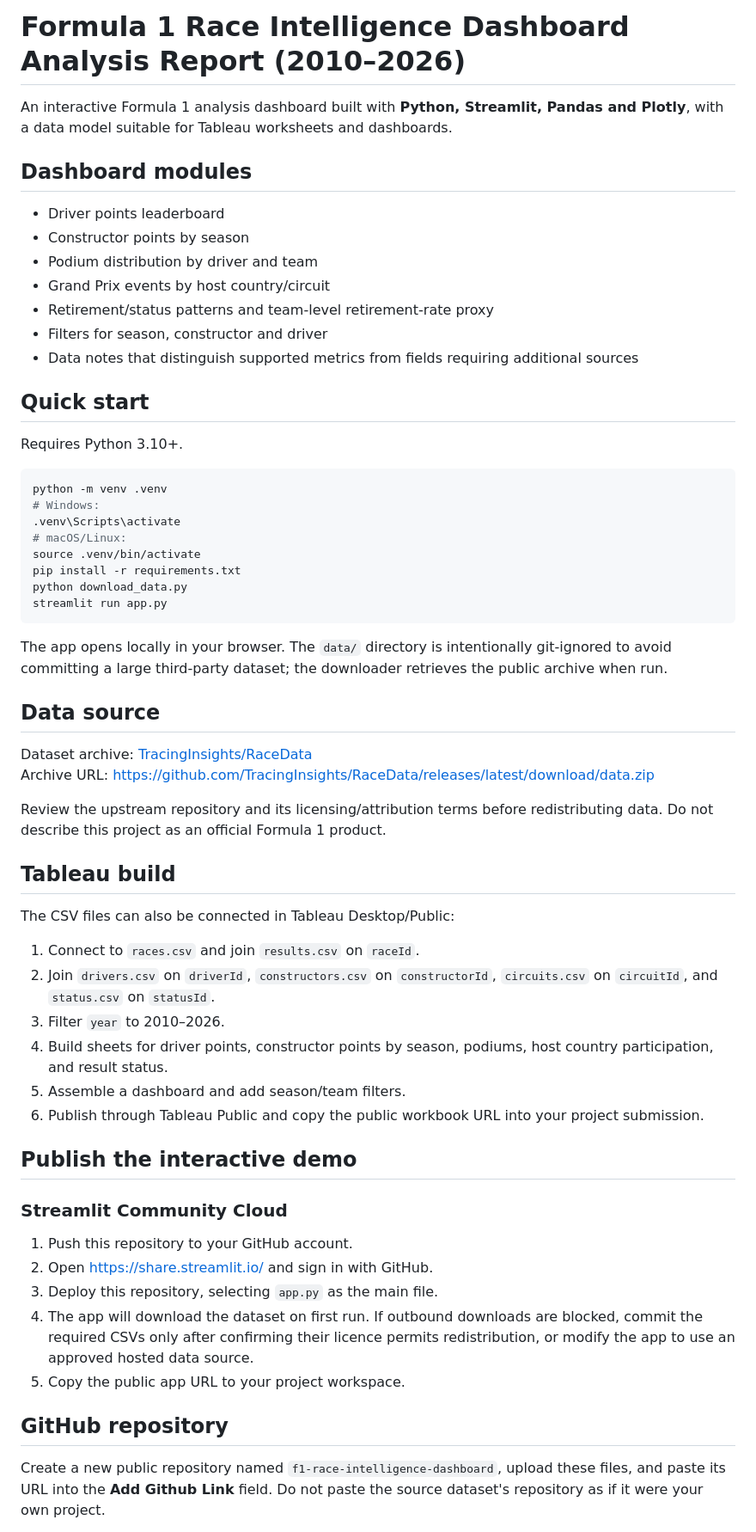
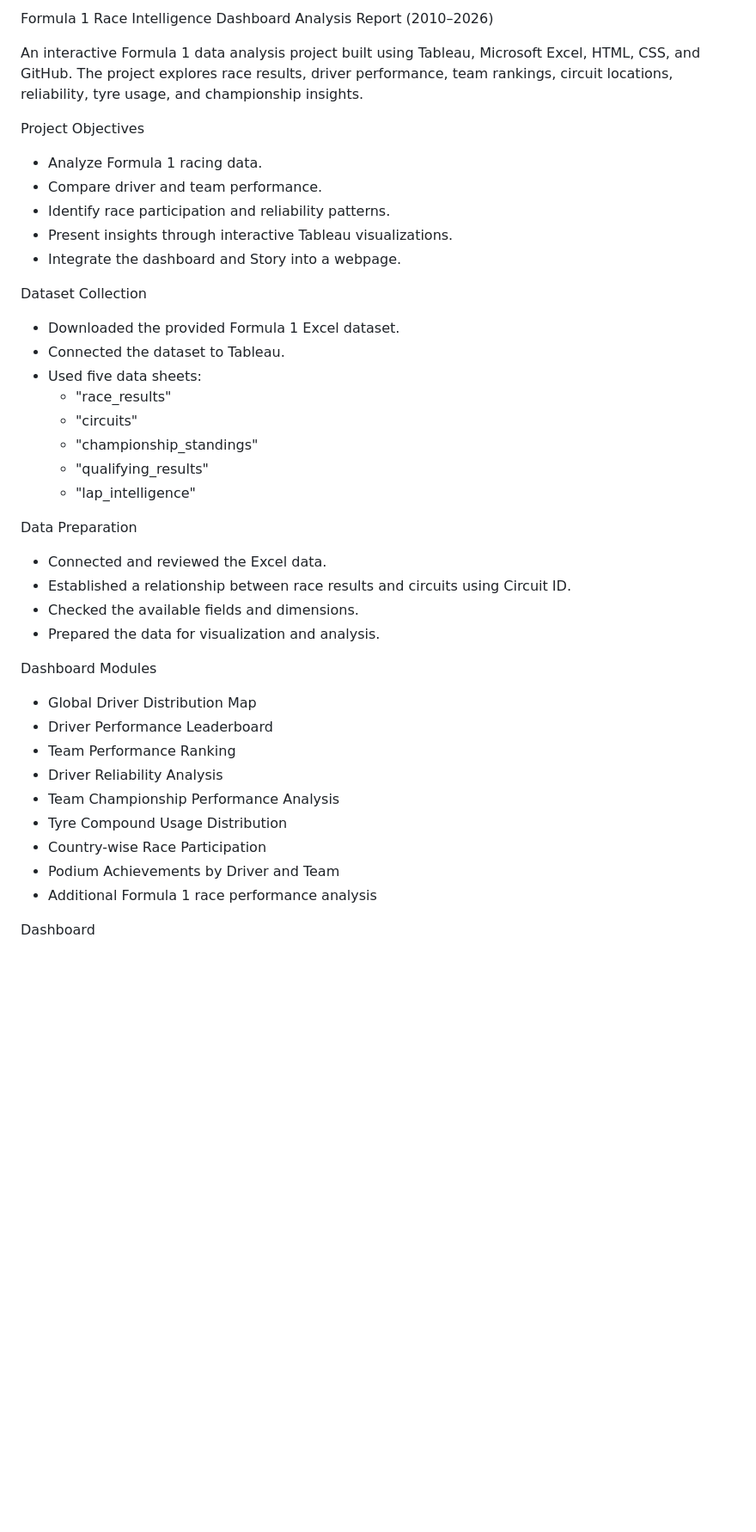
Before and after one commit to lakshyabhati457-bit/F1-Race-Intelligence-Dashboard1, a Markdown page: README.md, the part around one of its changes. Shown at 86% size. Drawn GitHub-style; blank space fills up the shorter version.

````diff
--- a/README.md
+++ b/README.md
@@ -1,55 +1,44 @@
-# Formula 1 Race Intelligence Dashboard Analysis Report (2010–2026)
+Formula 1 Race Intelligence Dashboard Analysis Report (2010–2026)
 
-An interactive Formula 1 analysis dashboard built with **Python, Streamlit, Pandas and Plotly**, with a data model suitable for Tableau worksheets and dashboards.
+An interactive Formula 1 data analysis project built using Tableau, Microsoft Excel, HTML, CSS, and GitHub. The project explores race results, driver performance, team rankings, circuit locations, reliability, tyre usage, and championship insights.
 
-## Dashboard modules
-- Driver points leaderboard
-- Constructor points by season
-- Podium distribution by driver and team
-- Grand Prix events by host country/circuit
-- Retirement/status patterns and team-level retirement-rate proxy
-- Filters for season, constructor and driver
-- Data notes that distinguish supported metrics from fields requiring additional sources
+Project Objectives
 
-## Quick start
-Requires Python 3.10+.
+- Analyze Formula 1 racing data.
+- Compare driver and team performance.
+- Identify race participation and reliability patterns.
+- Present insights through interactive Tableau visualizations.
+- Integrate the dashboard and Story into a webpage.
 
-```bash
-python -m venv .venv
-# Windows:
-.venv\Scripts\activate
-# macOS/Linux:
-source .venv/bin/activate
-pip install -r requirements.txt
-python download_data.py
-streamlit run app.py
-```
+Dataset Collection
 
-The app opens locally in your browser. The `data/` directory is intentionally git-ignored to avoid committing a large third-party dataset; the downloader retrieves the public archive when run.
+- Downloaded the provided Formula 1 Excel dataset.
+- Connected the dataset to Tableau.
+- Used five data sheets:
+  - "race_results"
+  - "circuits"
+  - "championship_standings"
+  - "qualifying_results"
+  - "lap_intelligence"
 
-## Data source
-Dataset archive: [TracingInsights/RaceData](https://github.com/TracingInsights/RaceData)
-Archive URL: https://github.com/TracingInsights/RaceData/releases/latest/download/data.zip
+Data Preparation
 
-Review the upstream repository and its licensing/attribution terms before redistributing data. Do not describe this project as an official Formula 1 product.
+- Connected and reviewed the Excel data.
+- Established a relationship between race results and circuits using Circuit ID.
+- Checked the available fields and dimensions.
+- Prepared the data for visualization and analysis.
 
-## Tableau build
-The CSV files can also be connected in Tableau Desktop/Public:
-1. Connect to `races.csv` and join `results.csv` on `raceId`.
-2. Join `drivers.csv` on `driverId`, `constructors.csv` on `constructorId`, `circuits.csv` on `circuitId`, and `status.csv` on `statusId`.
-3. Filter `year` to 2010–2026.
-4. Build sheets for driver points, constructor points by season, podiums, host country participation, and result status.
-5. Assemble a dashboard and add season/team filters.
-6. Publish through Tableau Public and copy the public workbook URL into your project submission.
+Dashboard Modules
 
-## Publish the interactive demo
-### Streamlit Community Cloud
-1. Push this repository to your GitHub account.
-2. Open https://share.streamlit.io/ and sign in with GitHub.
-3. Deploy this repository, selecting `app.py` as the main file.
-4. The app will download the dataset on first run. If outbound downloads are blocked, commit the required CSVs only after confirming their licence permits redistribution, or modify the app to use an approved hosted data source.
-5. Copy the public app URL to your project workspace.
+- Global Driver Distribution Map
+- Driver Performance Leaderboard
+- Team Performance Ranking
+- Driver Reliability Analysis
+- Team Championship Performance Analysis
+- Tyre Compound Usage Distribution
+- Country-wise Race Participation
+- Podium Achievements by Driver and Team
+- Additional Formula 1 race performance analysis
 
-## GitHub repository
-Create a new public repository named `f1-race-intelligence-dashboard`, upload these files, and paste its URL into the **Add Github Link** field. Do not paste the source dataset's repository as if it were your own project.
+Dashboard
 
````
Also changed, not shown: other parts of README.md (+46 -11 lines).
